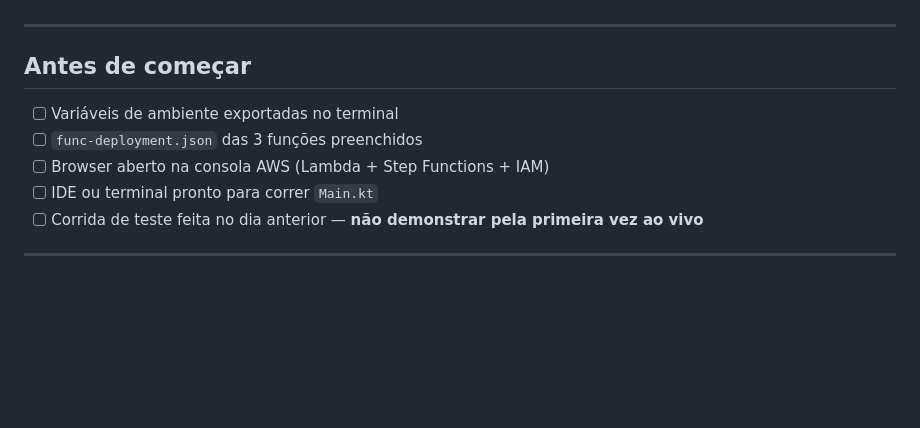
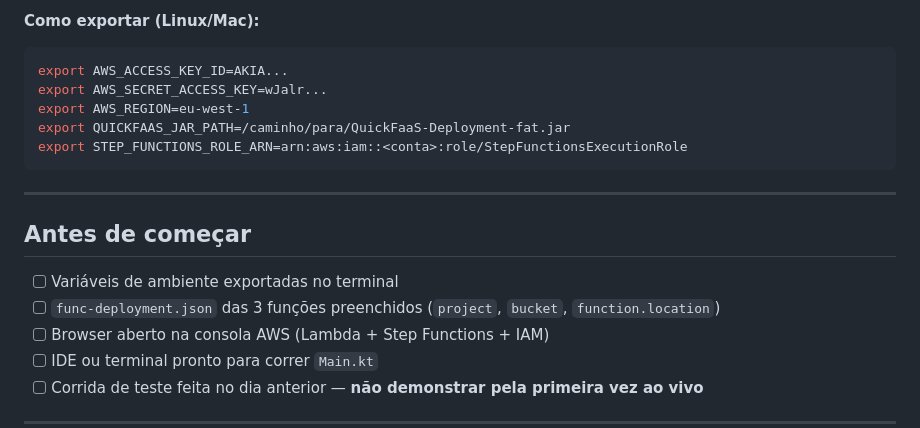
Before and after one commit to EngenheiroPedroCarvalho/ISEL-Thesis-2526, a Markdown page: omni-flow-main/Demo-Apresentacao-Exemplo8.md, the part around one of its changes. Drawn GitHub-style; blank space fills up the shorter version.

Commit message:
Add glossary and environment variables section to demo guide

````diff
--- a/omni-flow-main/Demo-Apresentacao-Exemplo8.md
+++ b/omni-flow-main/Demo-Apresentacao-Exemplo8.md
@@ -3,10 +41,18 @@
+**Como exportar (Linux/Mac):**
+```bash
+export AWS_ACCESS_KEY_ID=AKIA...
+export AWS_SECRET_ACCESS_KEY=wJalr...
+export AWS_REGION=eu-west-1
+export QUICKFAAS_JAR_PATH=/caminho/para/QuickFaaS-Deployment-fat.jar
+export STEP_FUNCTIONS_ROLE_ARN=arn:aws:iam::<conta>:role/StepFunctionsExecutionRole
+```
 
 ---
 
 ## Antes de começar
 
 - [ ] Variáveis de ambiente exportadas no terminal
-- [ ] `func-deployment.json` das 3 funções preenchidos
+- [ ] `func-deployment.json` das 3 funções preenchidos (`project`, `bucket`, `function.location`)
 - [ ] Browser aberto na consola AWS (Lambda + Step Functions + IAM)
 - [ ] IDE ou terminal pronto para correr `Main.kt`
 - [ ] Corrida de teste feita no dia anterior — **não demonstrar pela primeira vez ao vivo**
````
Also changed, not shown: other parts of omni-flow-main/Demo-Apresentacao-Exemplo8.md (+38 -0 lines).
